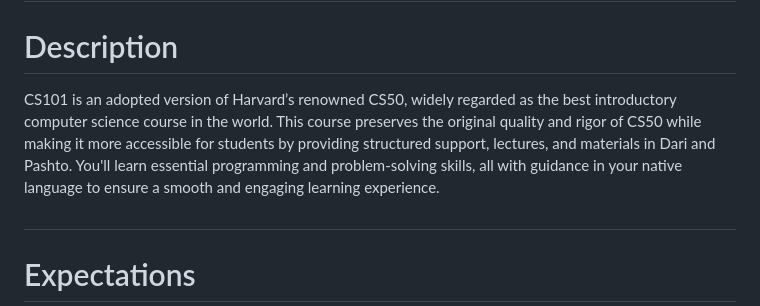
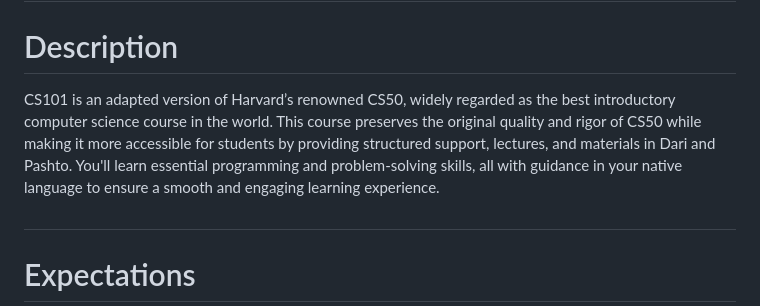
Before and after one commit to aseel-it/cs101, a Markdown page: README.md, the part around the change. Rendered like a GitHub page.

Commit message:
change adopted to adapted

```diff
--- a/README.md
+++ b/README.md
@@ -4,7 +4,7 @@
 
 # Description
 
-CS101 is an adopted version of Harvard’s renowned CS50, widely regarded as the best introductory computer science course in the world. This course preserves the original quality and rigor of CS50 while making it more accessible for students by providing structured support, lectures, and materials in Dari and Pashto. You'll learn essential programming and problem-solving skills, all with guidance in your native language to ensure a smooth and engaging learning experience.
+CS101 is an adapted version of Harvard’s renowned CS50, widely regarded as the best introductory computer science course in the world. This course preserves the original quality and rigor of CS50 while making it more accessible for students by providing structured support, lectures, and materials in Dari and Pashto. You'll learn essential programming and problem-solving skills, all with guidance in your native language to ensure a smooth and engaging learning experience.
 
 #
 
```
